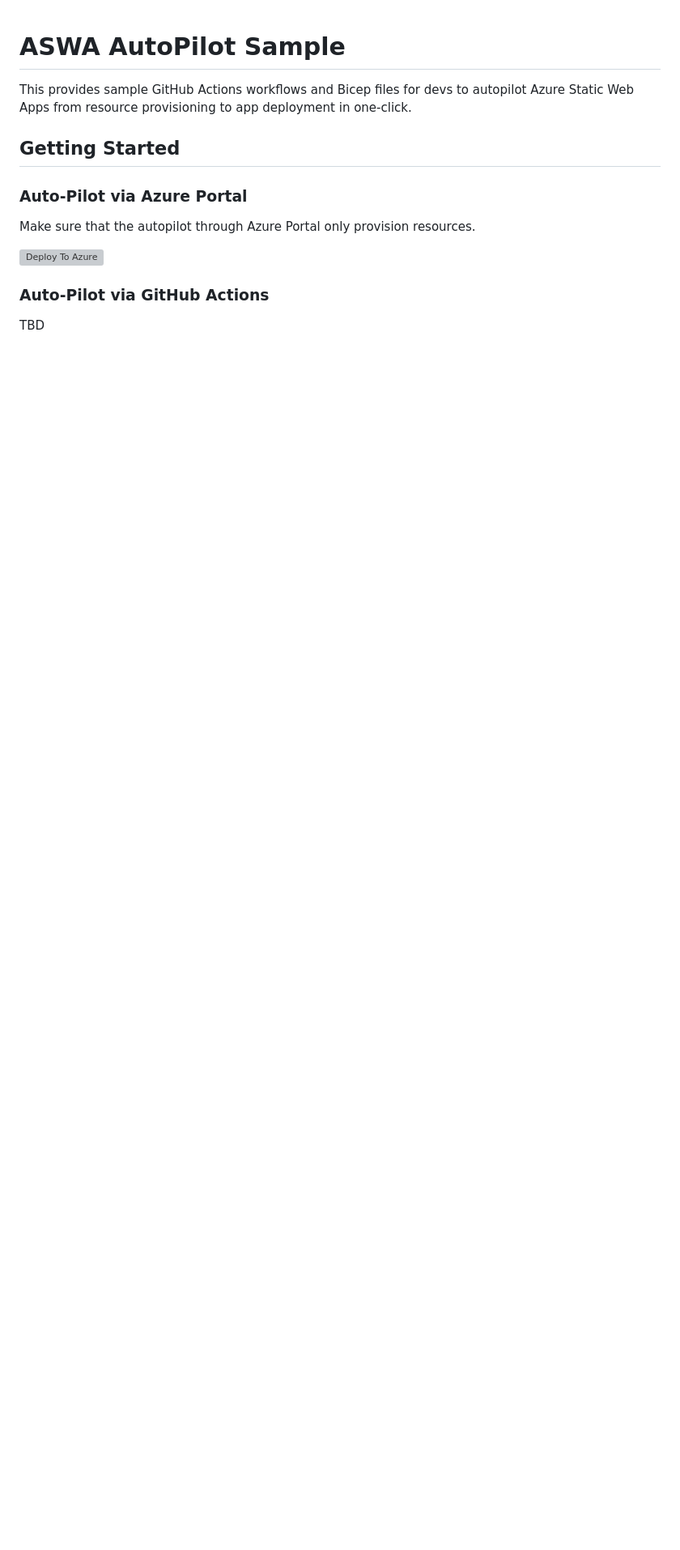
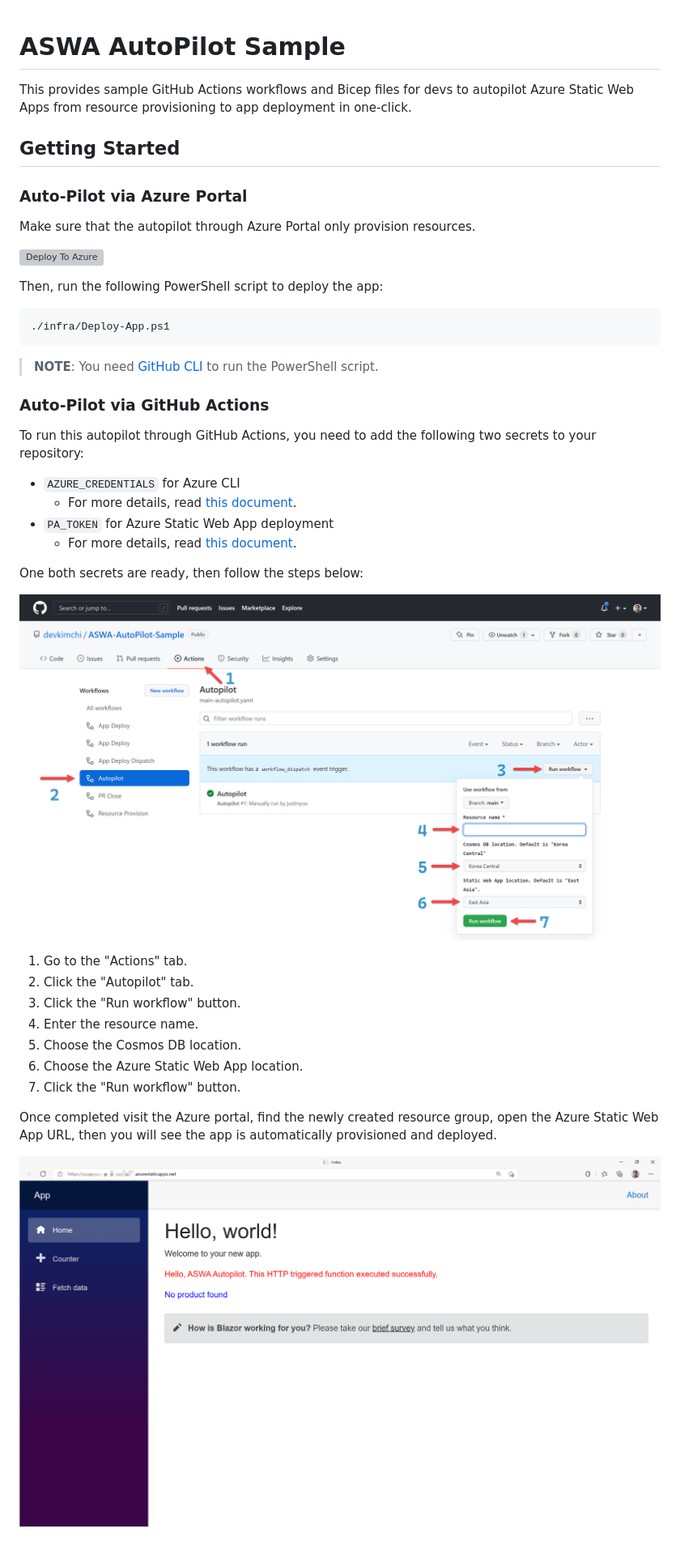
Before and after one commit to devkimchi/ASWA-AutoPilot-Sample, a Markdown page: README.md, the part around the change. Shown: that part at 81% size. Rendered like a GitHub page; pictures changed too: images/aswa.png (added), images/autopilot.png (added); blank space fills up the shorter version; grey boxes are pictures that could not be loaded.

````diff
--- a/README.md
+++ b/README.md
@@ -11,7 +11,36 @@ Make sure that the autopilot through Azure Portal only provision resources.
 
 [![Deploy To Azure](https://raw.githubusercontent.com/Azure/azure-quickstart-templates/master/1-CONTRIBUTION-GUIDE/images/deploytoazure.svg?sanitize=true)](https://portal.azure.com/#create/Microsoft.Template/uri/https%3A%2F%2Fraw.githubusercontent.com%2Fdevkimchi%2FASWA-AutoPilot-Sample%2Fmain%2Finfra%2Fazuredeploy.json)
 
+Then, run the following PowerShell script to deploy the app:
+
+```pwsh
+./infra/Deploy-App.ps1
+```
+
+> **NOTE**: You need [GitHub CLI](https://cli.github.com) to run the PowerShell script.
+
 
 ### Auto-Pilot via GitHub Actions ###
 
-TBD
+To run this autopilot through GitHub Actions, you need to add the following two secrets to your repository:
+
+* `AZURE_CREDENTIALS` for Azure CLI
+  * For more details, read [this document](https://github.com/Azure/login#configure-a-service-principal-with-a-secret).
+* `PA_TOKEN` for Azure Static Web App deployment
+  * For more details, read [this document](https://docs.github.com/en/authentication/keeping-your-account-and-data-secure/creating-a-personal-access-token).
+
+One both secrets are ready, then follow the steps below:
+
+![GitHub Actions Autopilot](./images/autopilot.png)
+
+1. Go to the "Actions" tab.
+2. Click the "Autopilot" tab.
+3. Click the "Run workflow" button.
+4. Enter the resource name.
+5. Choose the Cosmos DB location.
+6. Choose the Azure Static Web App location.
+7. Click the "Run workflow" button.
+
+Once completed visit the Azure portal, find the newly created resource group, open the Azure Static Web App URL, then you will see the app is automatically provisioned and deployed.
+
+![Azure Static Web App](./images/aswa.png)
````
Also changed, not shown: 1 other file.
